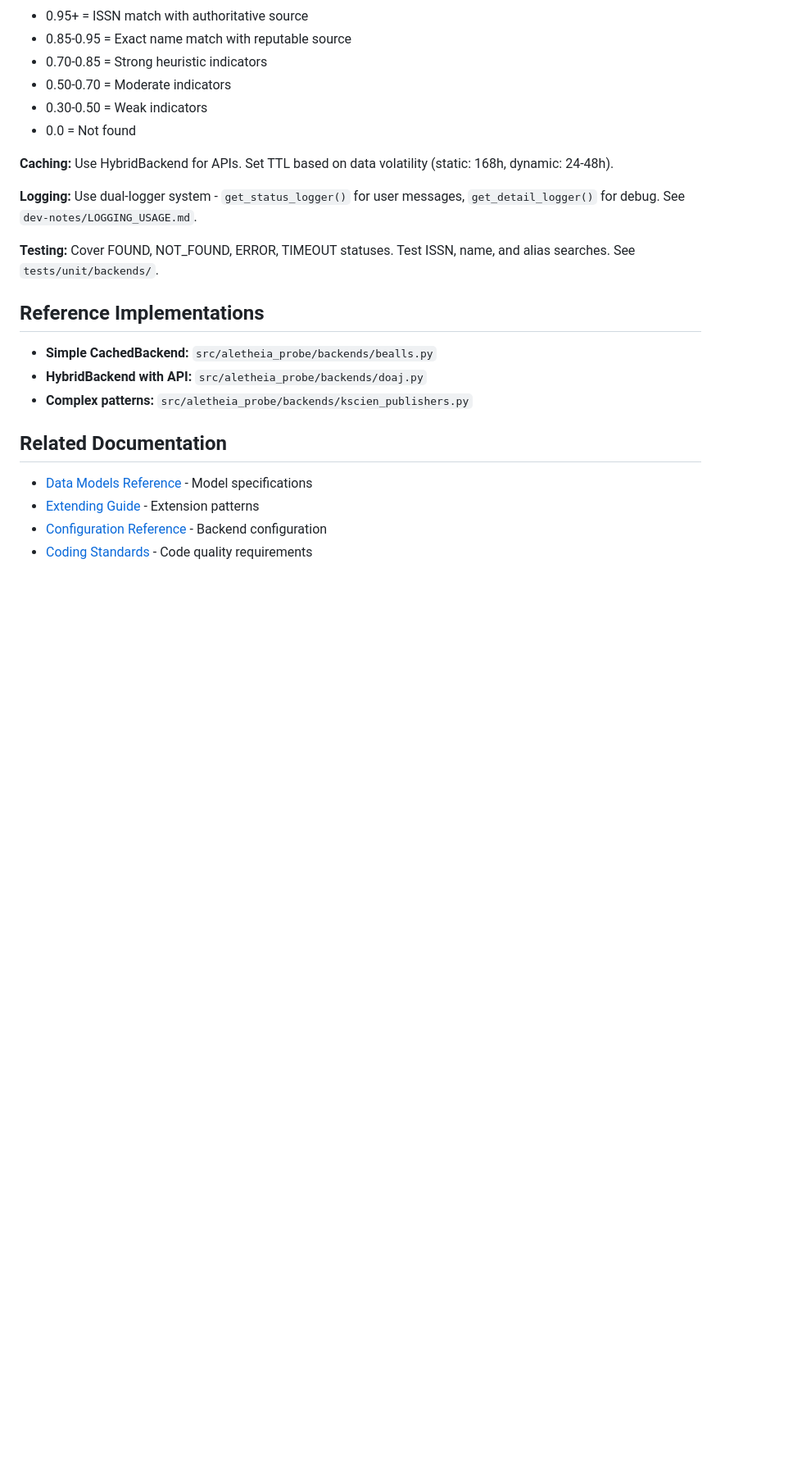
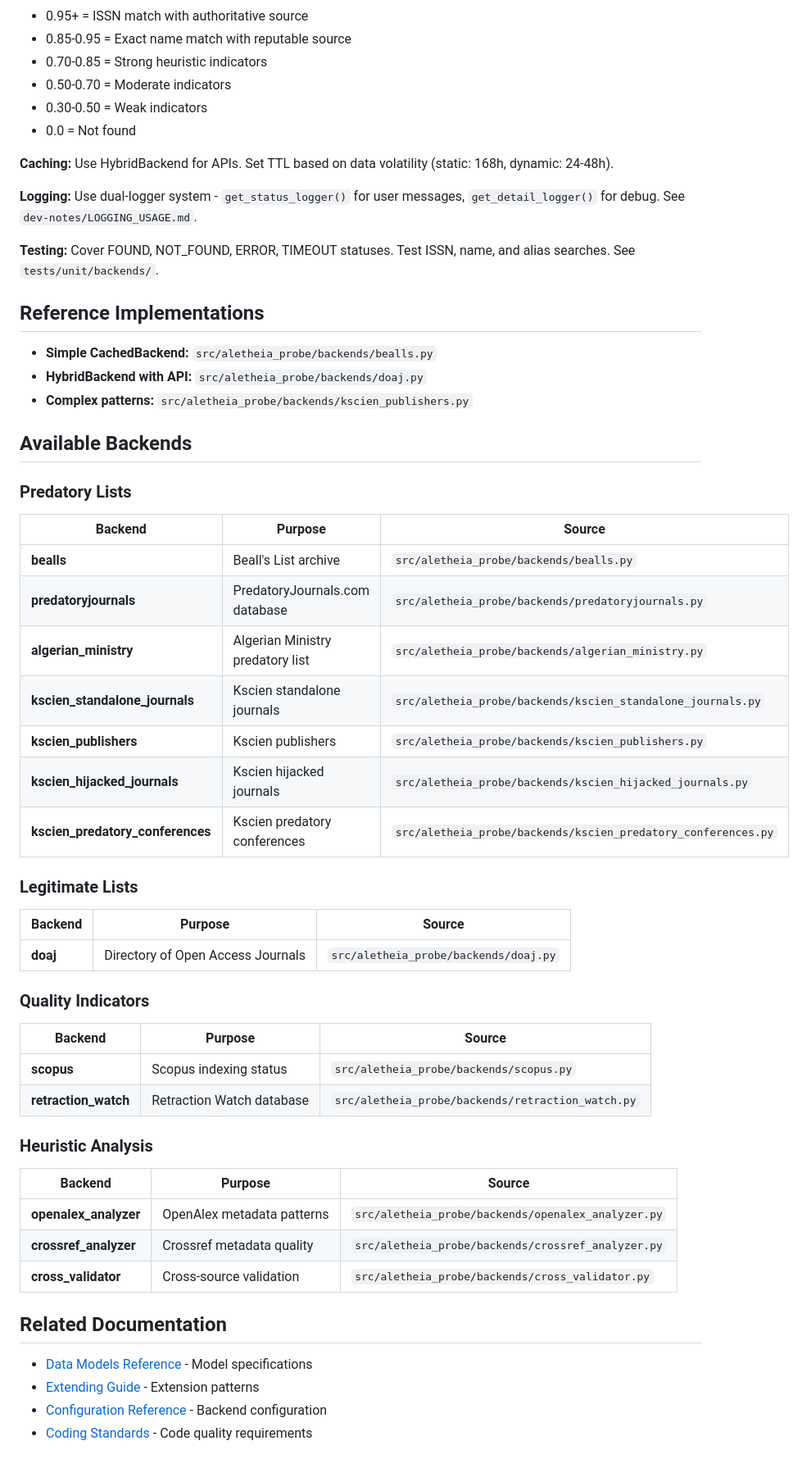
Before and after one commit to sustainet-guardian/aletheia-probe, a Markdown page: docs/api-reference/backends.md, the part around the change. Shown at 82% size. Drawn GitHub-style; blank space fills up the shorter version.

Commit message:
docs: Add missing backend catalog to documentation [AI-assisted] (#213)
Added concise backend catalog table with all 13 backends grouped by
evidence type (predatory lists, legitimate lists, quality indicators,
heuristic analysis). Each entry includes purpose and source file
reference.

Resolves #203

Co-authored-by: florath-ai-assistant[bot] <Andreas.Florath@telekom.de>

```diff
--- a/docs/api-reference/backends.md
+++ b/docs/api-reference/backends.md
@@ -97,6 +97,41 @@ YAML structure:
 - **HybridBackend with API:** `src/aletheia_probe/backends/doaj.py`
 - **Complex patterns:** `src/aletheia_probe/backends/kscien_publishers.py`
 
+## Available Backends
+
+### Predatory Lists
+
+| Backend | Purpose | Source |
+|---------|---------|--------|
+| **bealls** | Beall's List archive | `src/aletheia_probe/backends/bealls.py` |
+| **predatoryjournals** | PredatoryJournals.com database | `src/aletheia_probe/backends/predatoryjournals.py` |
+| **algerian_ministry** | Algerian Ministry predatory list | `src/aletheia_probe/backends/algerian_ministry.py` |
+| **kscien_standalone_journals** | Kscien standalone journals | `src/aletheia_probe/backends/kscien_standalone_journals.py` |
+| **kscien_publishers** | Kscien publishers | `src/aletheia_probe/backends/kscien_publishers.py` |
+| **kscien_hijacked_journals** | Kscien hijacked journals | `src/aletheia_probe/backends/kscien_hijacked_journals.py` |
+| **kscien_predatory_conferences** | Kscien predatory conferences | `src/aletheia_probe/backends/kscien_predatory_conferences.py` |
+
+### Legitimate Lists
+
+| Backend | Purpose | Source |
+|---------|---------|--------|
+| **doaj** | Directory of Open Access Journals | `src/aletheia_probe/backends/doaj.py` |
+
+### Quality Indicators
+
+| Backend | Purpose | Source |
+|---------|---------|--------|
+| **scopus** | Scopus indexing status | `src/aletheia_probe/backends/scopus.py` |
+| **retraction_watch** | Retraction Watch database | `src/aletheia_probe/backends/retraction_watch.py` |
+
+### Heuristic Analysis
+
+| Backend | Purpose | Source |
+|---------|---------|--------|
+| **openalex_analyzer** | OpenAlex metadata patterns | `src/aletheia_probe/backends/openalex_analyzer.py` |
+| **crossref_analyzer** | Crossref metadata quality | `src/aletheia_probe/backends/crossref_analyzer.py` |
+| **cross_validator** | Cross-source validation | `src/aletheia_probe/backends/cross_validator.py` |
+
 ## Related Documentation
 
 - [Data Models Reference](models.md) - Model specifications
```
